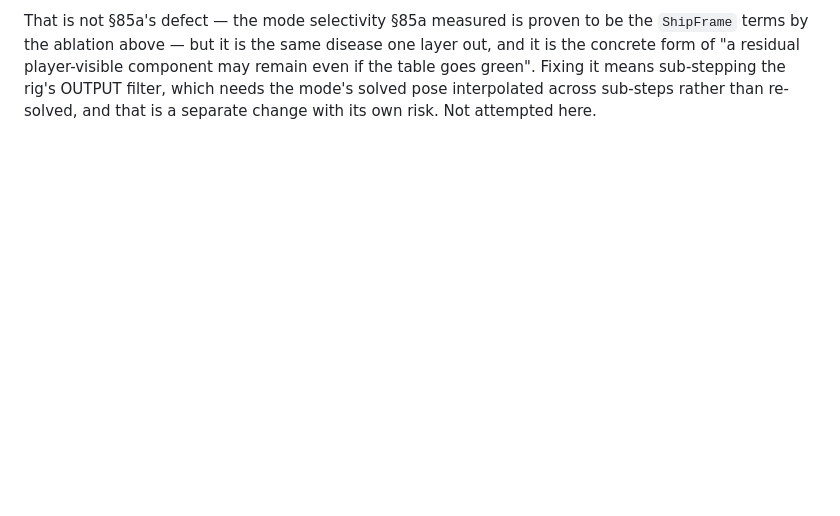
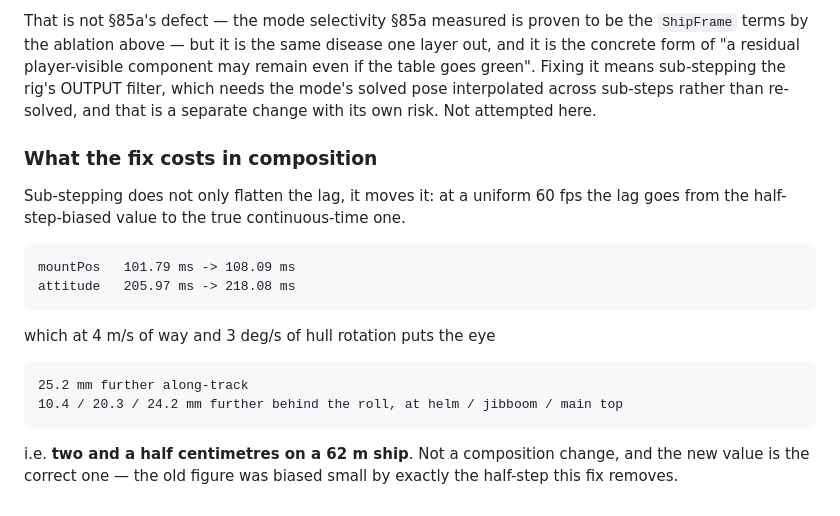
Before and after one commit to EugeneYip/Sail, a Markdown page: notes/camera-dt-dependence.md, the part around the change. GitHub-like rendering; blank space fills up the shorter version.

Commit message:
docs(camera): the composition cost of the fix is 25 mm

```diff
--- a/notes/camera-dt-dependence.md
+++ b/notes/camera-dt-dependence.md
@@ -335,3 +335,20 @@ and it is the concrete form of "a residual player-visible component may remain e
 if the table goes green". Fixing it means sub-stepping the rig's OUTPUT filter,
 which needs the mode's solved pose interpolated across sub-steps rather than
 re-solved, and that is a separate change with its own risk. Not attempted here.
+
+### What the fix costs in composition
+
+Sub-stepping does not only flatten the lag, it moves it: at a uniform 60 fps the
+lag goes from the half-step-biased value to the true continuous-time one.
+
+    mountPos   101.79 ms -> 108.09 ms
+    attitude   205.97 ms -> 218.08 ms
+
+which at 4 m/s of way and 3 deg/s of hull rotation puts the eye
+
+    25.2 mm further along-track
+    10.4 / 20.3 / 24.2 mm further behind the roll, at helm / jibboom / main top
+
+i.e. **two and a half centimetres on a 62 m ship**. Not a composition change, and
+the new value is the correct one — the old figure was biased small by exactly the
+half-step this fix removes.
```
